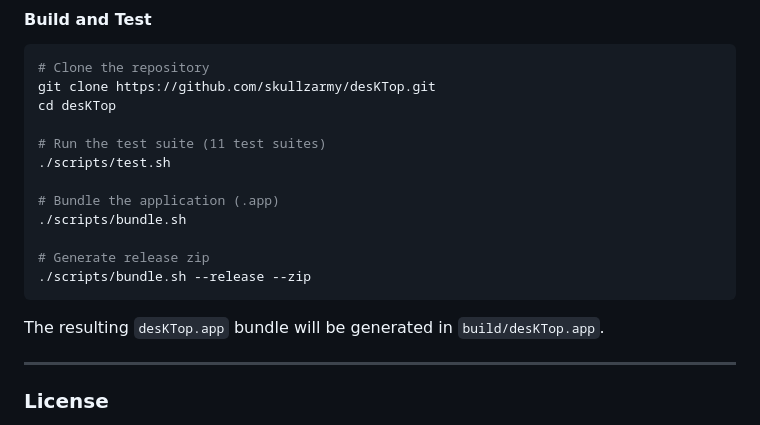
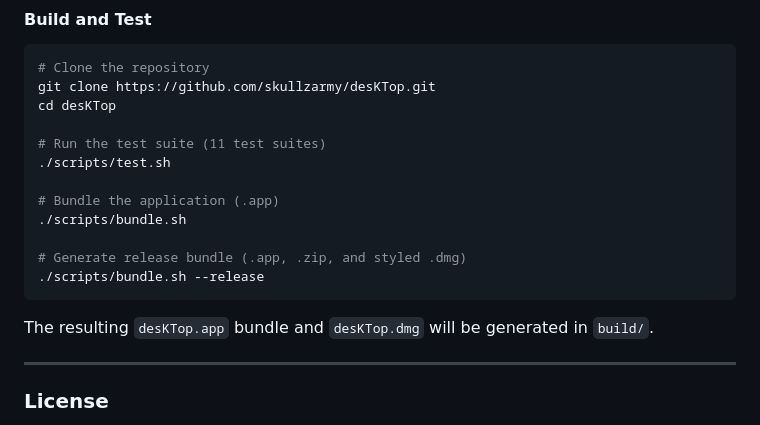
Before and after one commit to skullzarmy/desKTop, a Markdown page: README.md, the part around one of its changes. Drawn GitHub-style.

````diff
--- a/README.md
+++ b/README.md
@@ -47,11 +81,11 @@ cd desKTop
 # Bundle the application (.app)
 ./scripts/bundle.sh
 
-# Generate release zip
-./scripts/bundle.sh --release --zip
+# Generate release bundle (.app, .zip, and styled .dmg)
+./scripts/bundle.sh --release
 ```
 
-The resulting `desKTop.app` bundle will be generated in `build/desKTop.app`.
+The resulting `desKTop.app` bundle and `desKTop.dmg` will be generated in `build/`.
 
 ---
 
````
Also changed, not shown: other parts of README.md (+36 -2 lines), docs/images/step1-settings.png (added), docs/images/step2-privacy.png (added), docs/images/step3-open-anyway.png (added).
